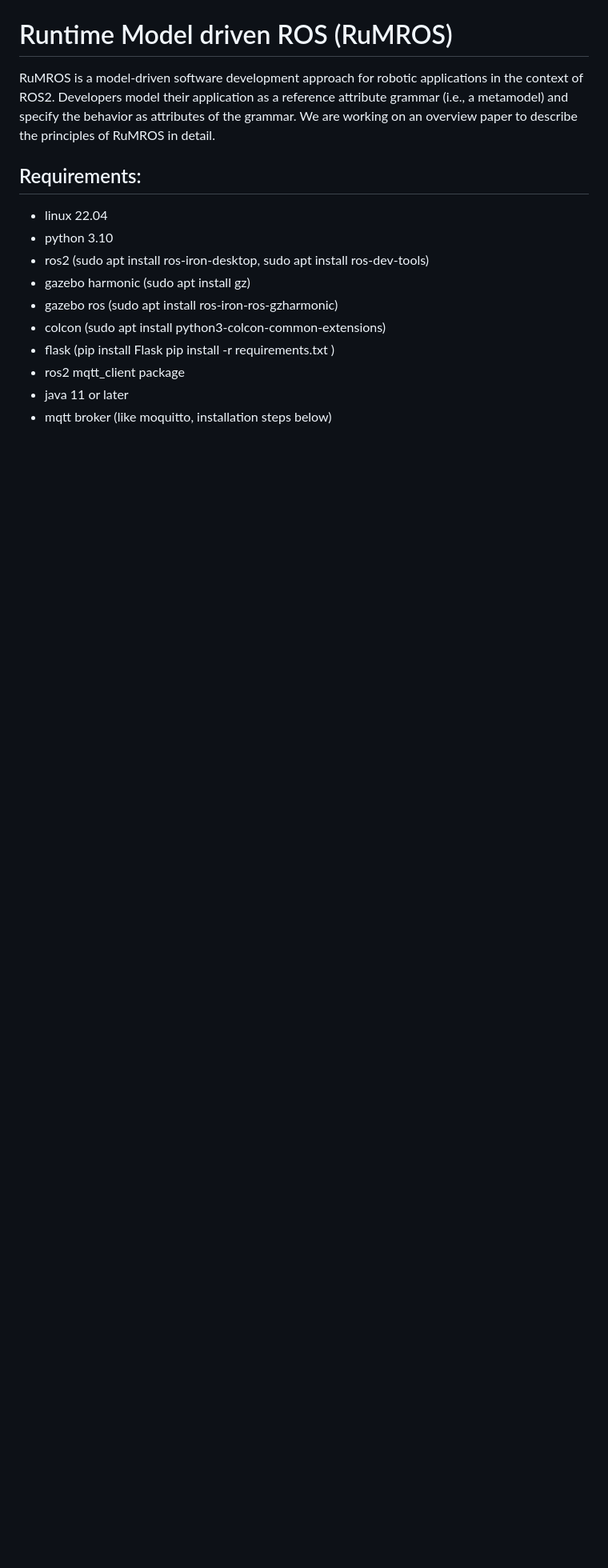
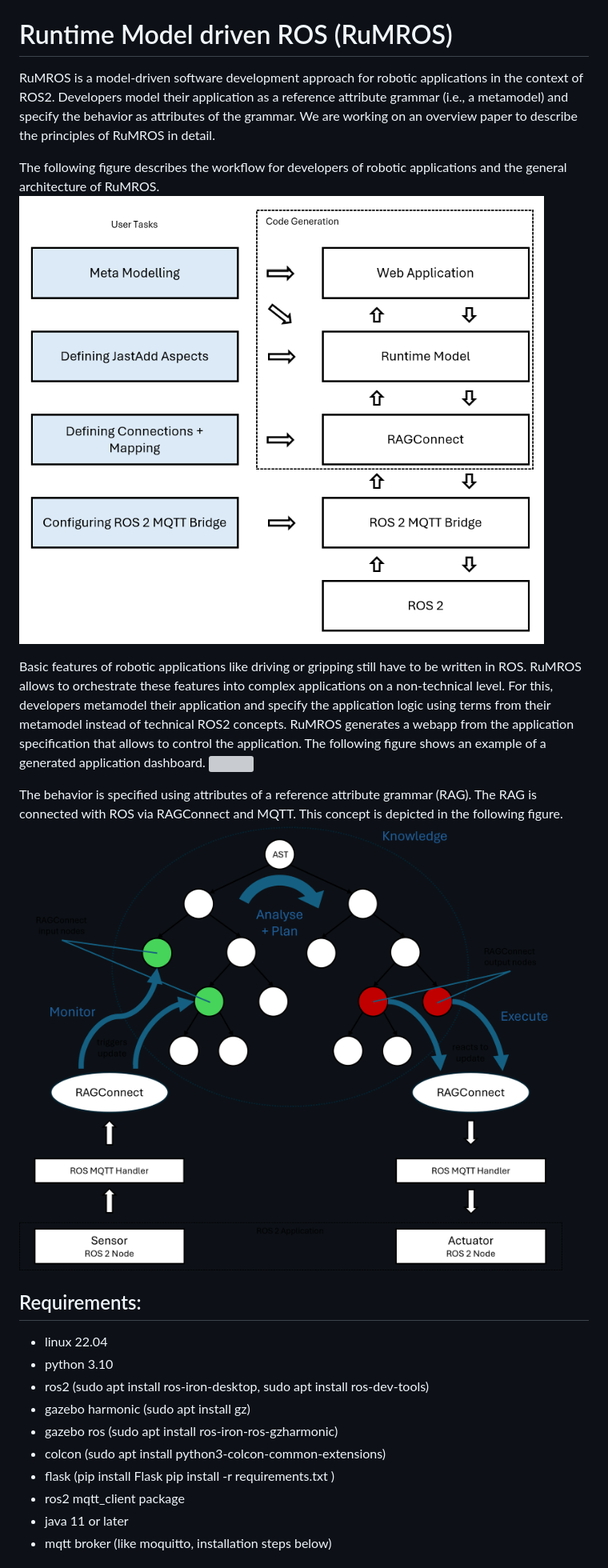
Before and after one commit to sebastiangoetz/RuMROS, a Markdown page: README.md, the part around the change. Shown at 80% size. Rendered like a GitHub page; blank space fills up the shorter version; grey boxes are pictures that could not be loaded.

```diff
--- a/README.md
+++ b/README.md
@@ -3,6 +3,15 @@
 RuMROS is a model-driven software development approach for robotic applications in the context of ROS2.
 Developers model their application as a reference attribute grammar (i.e., a metamodel) and specify the behavior as attributes of the grammar.
 We are working on an overview paper to describe the principles of RuMROS in detail.
+
+The following figure describes the workflow for developers of robotic applications and the general architecture of RuMROS.
+![](/docs/figures/generation.png)
+
+Basic features of robotic applications like driving or gripping still have to be written in ROS. RuMROS allows to orchestrate these features into complex applications on a non-technical level. For this, developers metamodel their application and specify the application logic using terms from their metamodel instead of technical ROS2 concepts. RuMROS generates a webapp from the application specification that allows to control the application. The following figure shows an example of a generated application dashboard.
+![](/docs/figures/screenshot-webapp.png)
+
+The behavior is specified using attributes of a reference attribute grammar (RAG). The RAG is connected with ROS via RAGConnect and MQTT. This concept is depicted in the following figure.
+![](/docs/figures/mape_k_loop.png)
 
 ## Requirements:
 - linux 22.04
```
